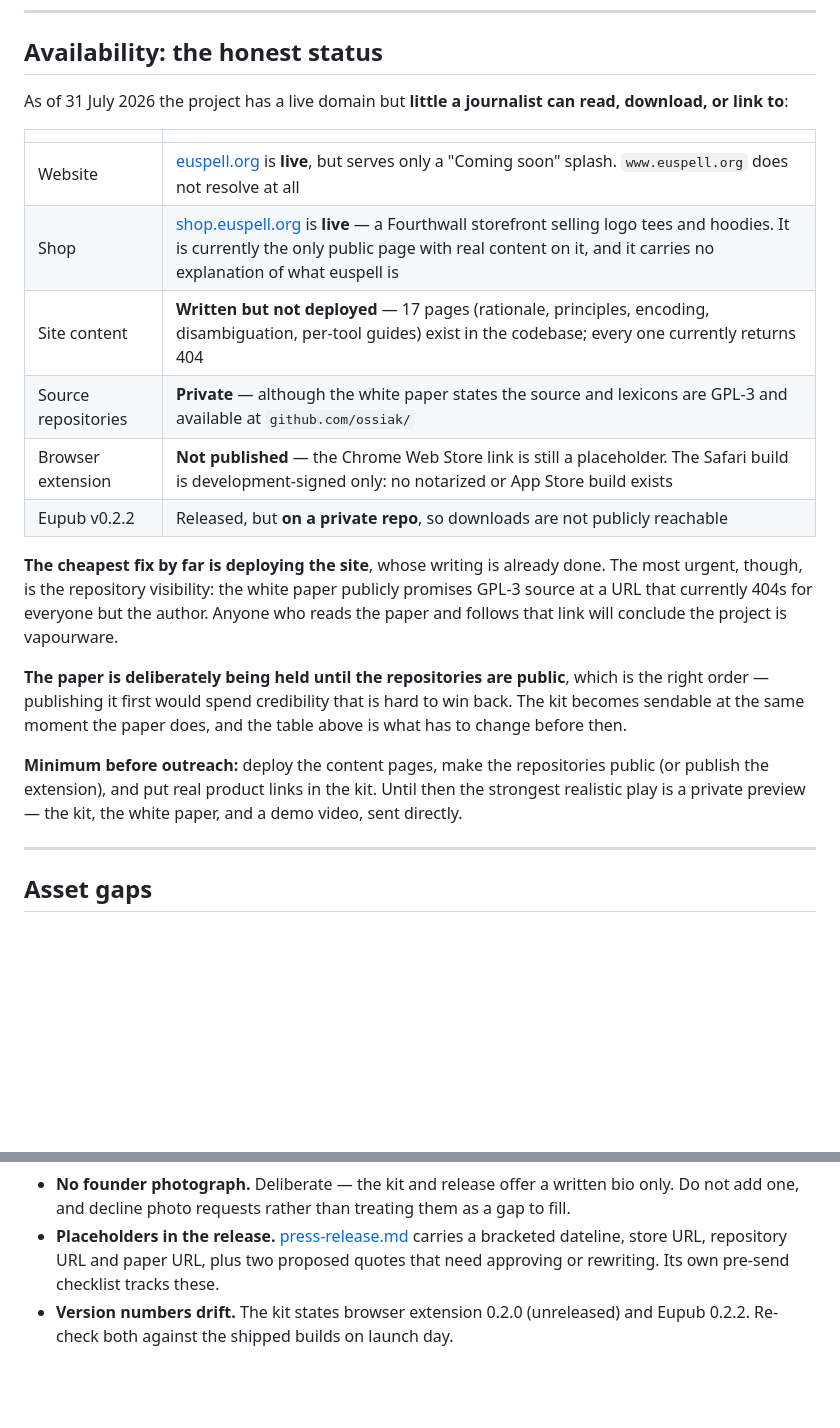
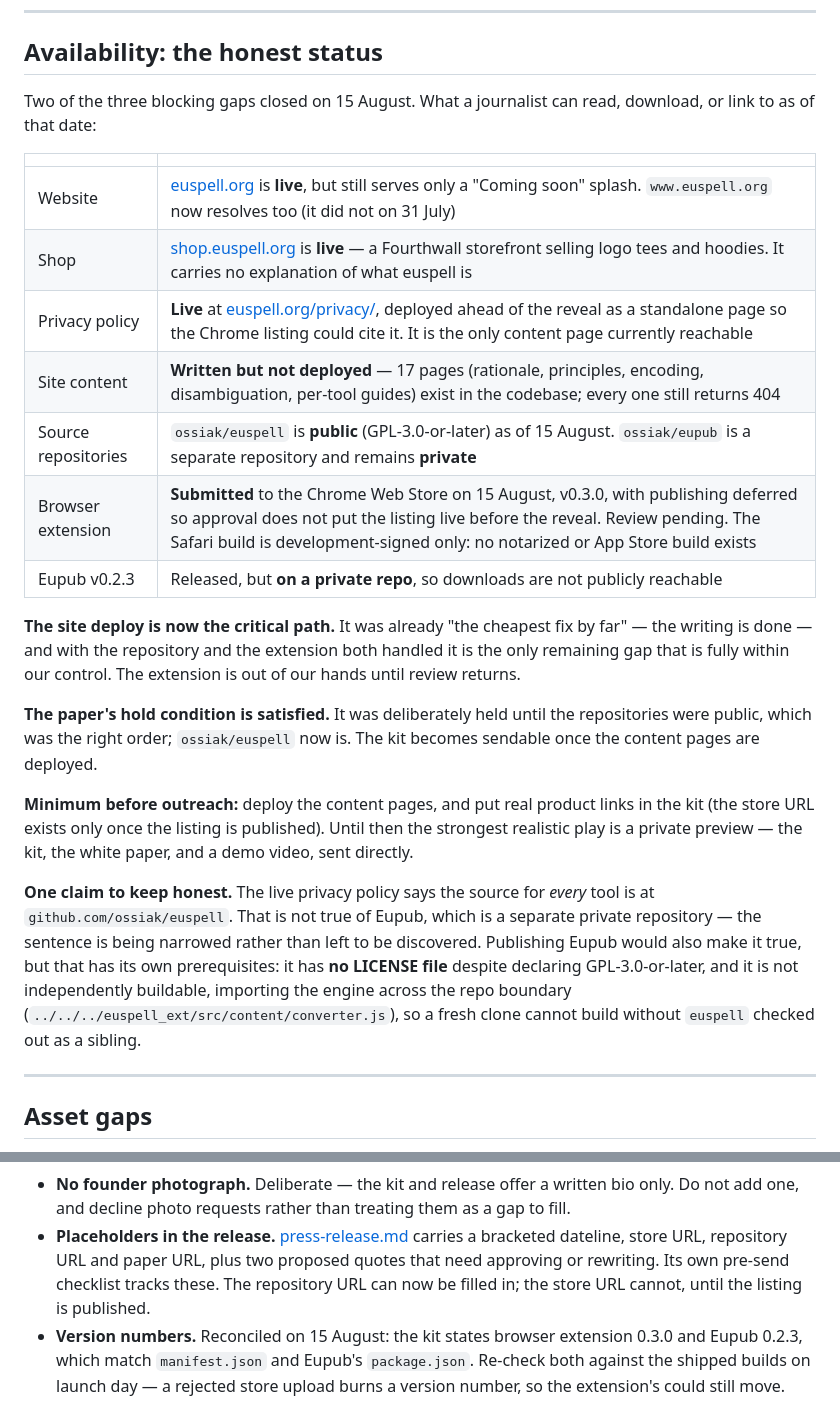
Before and after one commit to ossiak/euspell, a Markdown page: docs/launch-readiness.md, 2 parts joined by grey strips. GitHub-like rendering; blank space fills up the shorter version.

Commit message:
Bring the launch note up to date with a public repo and a live listing
The note was dated 31 July and wrong in five places by the time anyone
would have steered by it, which for the document that decides when the
press kit becomes sendable is worse than it being merely old.

Corrected: the source repositories are no longer "Private" — ossiak/euspell
is public, though Eupub is a separate repository that still is not. The
extension is no longer "Not published" but submitted, v0.3.0, with
publishing deferred so approval cannot reveal the project early.
www.euspell.org resolves now; the note said it did not resolve at all.
Product screenshots are no longer a gap — four at 1280x800 plus the promo
tile, shot for the store but serving as the press screenshots too.

The version-drift bullet was itself the stale part: it warned that the kit
said extension 0.2.0 and Eupub 0.2.2, but the kit has since been corrected
to 0.3.0 and 0.2.3, which match manifest.json and Eupub's package.json. It
now records the reconciliation and keeps the launch-day re-check, since a
rejected store upload burns a version number and the extension's could
still move.

Two things added rather than corrected. The site deploy is now named as
the critical path: it was already the cheapest fix, and with the repository
and the extension both handled it is the only remaining gap fully within
our control. And the privacy policy's claim that the source for *every*
tool is at ossiak/euspell is recorded as not yet true of Eupub, together
with what publishing Eupub would actually require — it has no LICENSE file
despite declaring GPL-3.0-or-later, and it imports the engine across the
repo boundary, so a fresh clone cannot build alone.

The press kit's source line said "currently private" and now names the
public repository, noting Eupub separately.

Co-Authored-By: Claude Opus 5 <noreply@anthropic.com>

```diff
--- a/docs/launch-readiness.md
+++ b/docs/launch-readiness.md
@@ -11,33 +11,41 @@ a journalist — it is an inventory of gaps, and reads like one.
 
 ## Availability: the honest status
 
-As of 31 July 2026 the project has a live domain but **little a journalist can
-read, download, or link to**:
+Two of the three blocking gaps closed on 15 August. What a journalist can read,
+download, or link to as of that date:
 
 | | |
 | --- | --- |
-| Website | [euspell.org](https://euspell.org) is **live**, but serves only a "Coming soon" splash. `www.euspell.org` does not resolve at all |
-| Shop | [shop.euspell.org](https://shop.euspell.org) is **live** — a Fourthwall storefront selling logo tees and hoodies. It is currently the only public page with real content on it, and it carries no explanation of what euspell is |
-| Site content | **Written but not deployed** — 17 pages (rationale, principles, encoding, disambiguation, per-tool guides) exist in the codebase; every one currently returns 404 |
-| Source repositories | **Private** — although the white paper states the source and lexicons are GPL-3 and available at `github.com/ossiak/` |
-| Browser extension | **Not published** — the Chrome Web Store link is still a placeholder. The Safari build is development-signed only: no notarized or App Store build exists |
-| Eupub v0.2.2 | Released, but **on a private repo**, so downloads are not publicly reachable |
+| Website | [euspell.org](https://euspell.org) is **live**, but still serves only a "Coming soon" splash. `www.euspell.org` now resolves too (it did not on 31 July) |
+| Shop | [shop.euspell.org](https://shop.euspell.org) is **live** — a Fourthwall storefront selling logo tees and hoodies. It carries no explanation of what euspell is |
+| Privacy policy | **Live** at [euspell.org/privacy/](https://euspell.org/privacy/), deployed ahead of the reveal as a standalone page so the Chrome listing could cite it. It is the only content page currently reachable |
+| Site content | **Written but not deployed** — 17 pages (rationale, principles, encoding, disambiguation, per-tool guides) exist in the codebase; every one still returns 404 |
+| Source repositories | `ossiak/euspell` is **public** (GPL-3.0-or-later) as of 15 August. `ossiak/eupub` is a separate repository and remains **private** |
+| Browser extension | **Submitted** to the Chrome Web Store on 15 August, v0.3.0, with publishing deferred so approval does not put the listing live before the reveal. Review pending. The Safari build is development-signed only: no notarized or App Store build exists |
+| Eupub v0.2.3 | Released, but **on a private repo**, so downloads are not publicly reachable |
 
-**The cheapest fix by far is deploying the site**, whose writing is already done.
-The most urgent, though, is the repository visibility: the white paper publicly
-promises GPL-3 source at a URL that currently 404s for everyone but the author.
-Anyone who reads the paper and follows that link will conclude the project is
-vapourware.
+**The site deploy is now the critical path.** It was already "the cheapest fix by
+far" — the writing is done — and with the repository and the extension both
+handled it is the only remaining gap that is fully within our control. The
+extension is out of our hands until review returns.
 
-**The paper is deliberately being held until the repositories are public**, which
-is the right order — publishing it first would spend credibility that is hard to
-win back. The kit becomes sendable at the same moment the paper does, and the
-table above is what has to change before then.
+**The paper's hold condition is satisfied.** It was deliberately held until the
+repositories were public, which was the right order; `ossiak/euspell` now is. The
+kit becomes sendable once the content pages are deployed.
 
-**Minimum before outreach:** deploy the content pages, make the repositories
-public (or publish the extension), and put real product links in the kit. Until
-then the strongest realistic play is a private preview — the kit, the white
-paper, and a demo video, sent directly.
+**Minimum before outreach:** deploy the content pages, and put real product links
+in the kit (the store URL exists only once the listing is published). Until then
+the strongest realistic play is a private preview — the kit, the white paper, and
+a demo video, sent directly.
+
+**One claim to keep honest.** The live privacy policy says the source for *every*
+tool is at `github.com/ossiak/euspell`. That is not true of Eupub, which is a
+separate private repository — the sentence is being narrowed rather than left to
+be discovered. Publishing Eupub would also make it true, but that has its own
+prerequisites: it has **no LICENSE file** despite declaring GPL-3.0-or-later, and
+it is not independently buildable, importing the engine across the repo boundary
+(`../../../euspell_ext/src/content/converter.js`), so a fresh clone cannot build
+without `euspell` checked out as a sibling.
 
 ---
 
@@ -78,6 +92,10 @@ someone asks. These are what that promise owes:
   gap to fill.
 - **Placeholders in the release.** [press-release.md](press-release.md) carries a
   bracketed dateline, store URL, repository URL and paper URL, plus two proposed
-  quotes that need approving or rewriting. Its own pre-send checklist tracks these.
-- **Version numbers drift.** The kit states browser extension 0.2.0 (unreleased)
-  and Eupub 0.2.2. Re-check both against the shipped builds on launch day.
+  quotes that need approving or rewriting. Its own pre-send checklist tracks
+  these. The repository URL can now be filled in; the store URL cannot, until the
+  listing is published.
+- **Version numbers.** Reconciled on 15 August: the kit states browser extension
+  0.3.0 and Eupub 0.2.3, which match `manifest.json` and Eupub's `package.json`.
+  Re-check both against the shipped builds on launch day — a rejected store
+  upload burns a version number, so the extension's could still move.
```
Also changed, not shown: other parts of docs/launch-readiness.md (+9 -3 lines), docs/press-kit.md (+2 -1 lines).
